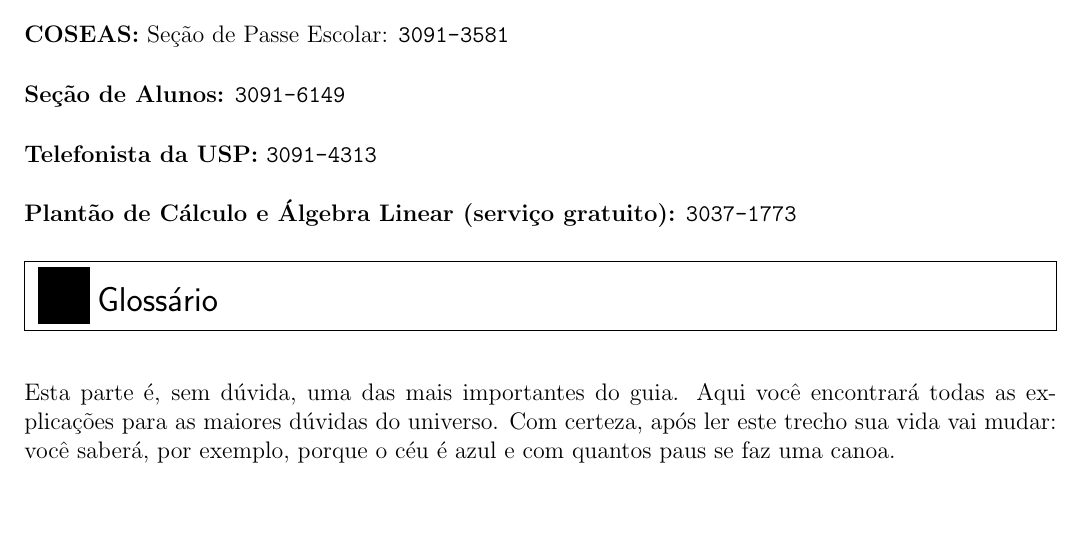
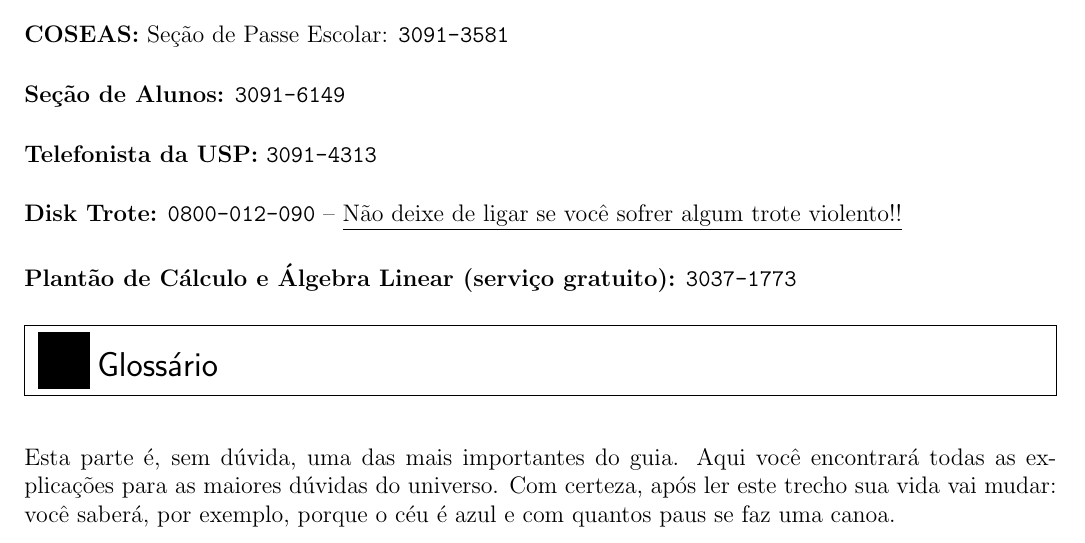
Before and after one commit to Kazuo256/guiadobixo, a LaTeX document (src/GuiaDoBixo.tex, which reads src/utilidades.tex): part of page 67 of 71, cut so that both start at the same text, the shorter picture padded with empty space. Compiled offline with pdfLaTeX.

Commit message:
Adicionei telefone do Disk Trote

```diff
--- a/src/utilidades.tex
+++ b/src/utilidades.tex
@@ -43,6 +43,8 @@ sobre passes e plantão:
 
 {\bf Telefonista da USP:} {\tt 3091-4313}
 
+{\bf Disk Trote:} {\tt 0800-012-090} -- \underline{Não deixe de ligar se você sofrer algum trote violento!!}
+
 {\bf Plantão de Cálculo e Álgebra Linear (serviço gratuito):} {\tt 3037-1773}
 %Número do orelhão do IME - ou seja, existe uma grande propabilidade de ser atendido ^^
 
```
